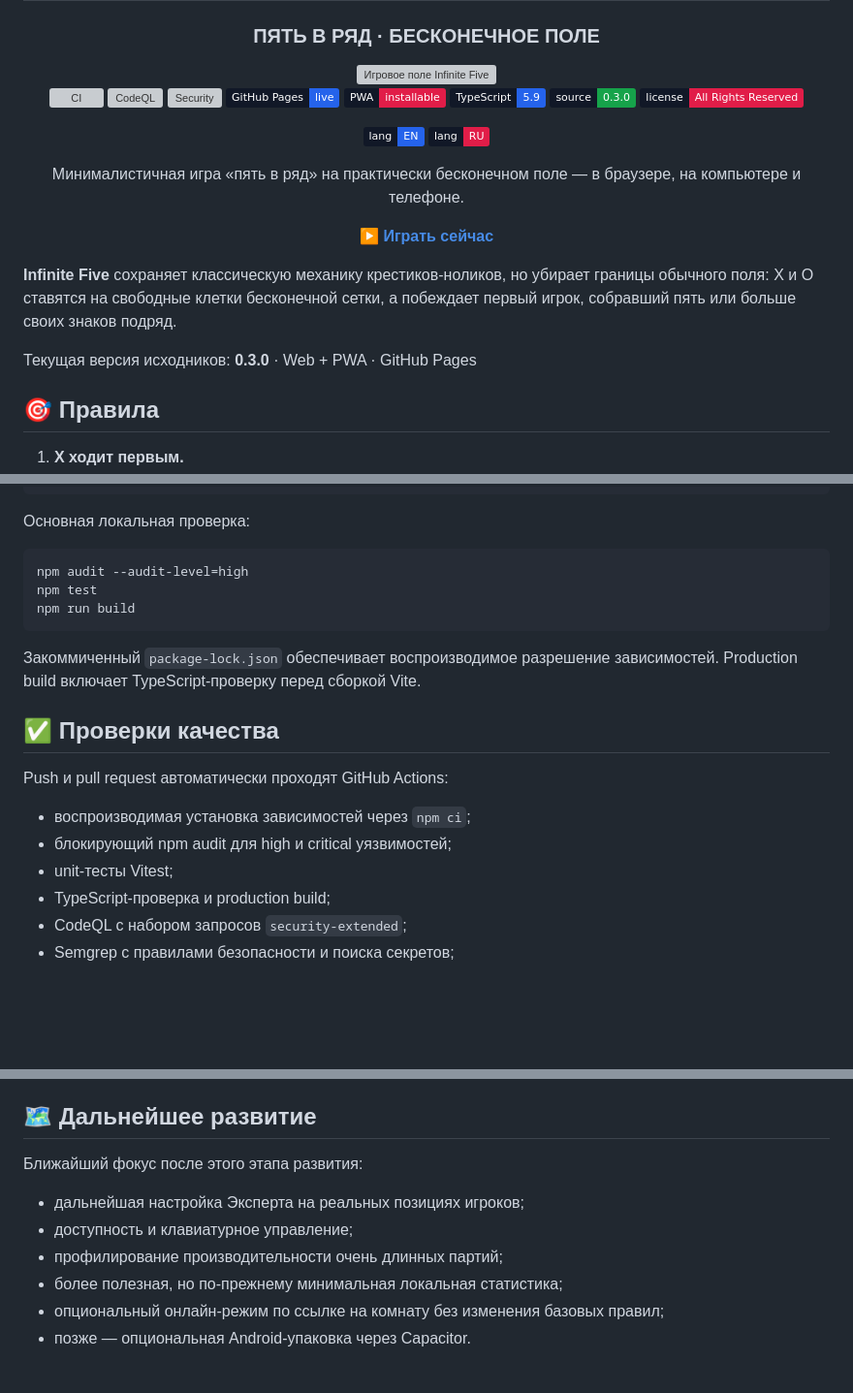
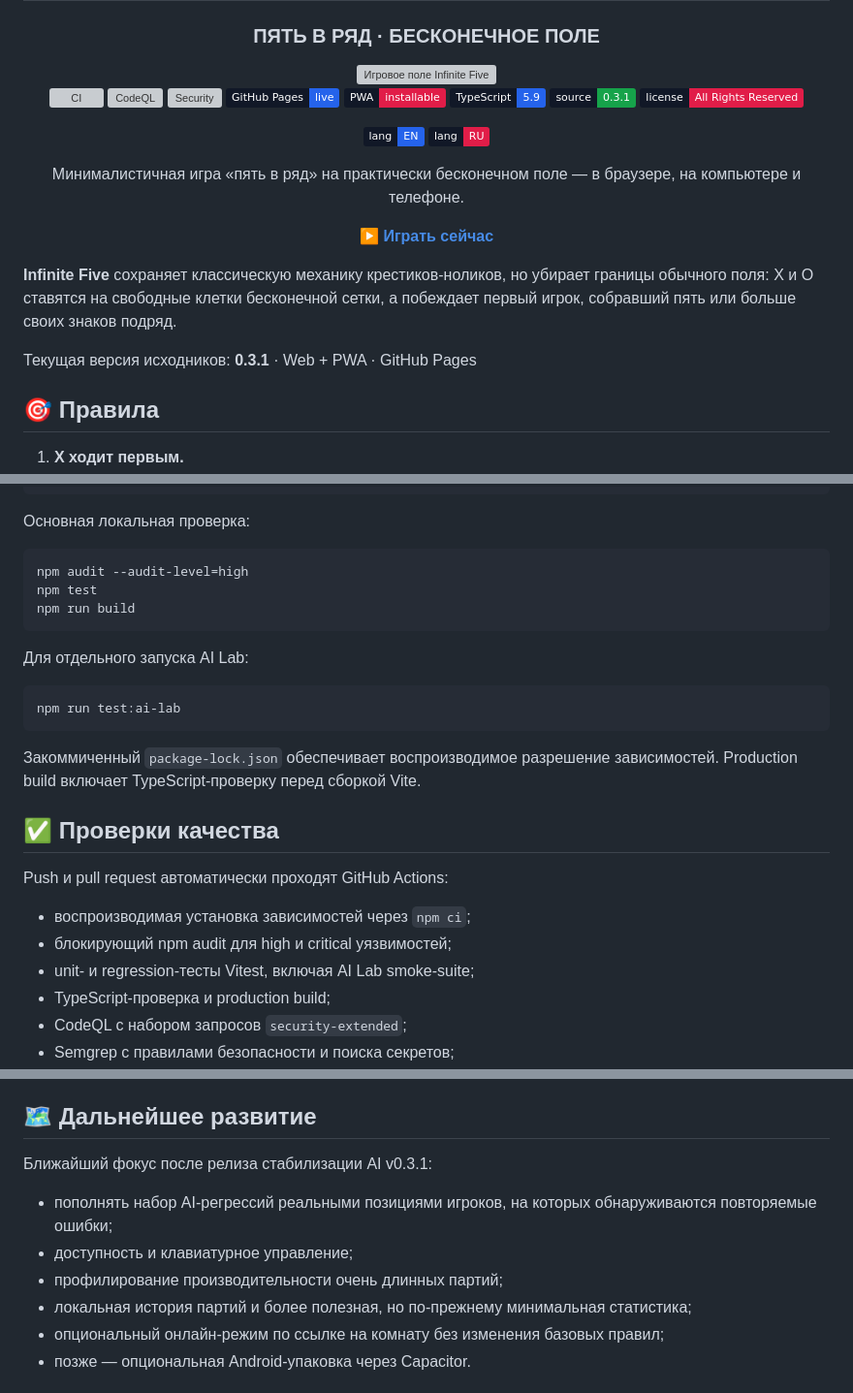
Before and after one commit to StanleyLl0yd/infinite-five, a Markdown page: README_RU.md, 3 parts joined by grey strips. Shown at 97% size. Rendered like a GitHub page; badges without logos; blank space fills up the shorter version; grey boxes are pictures that could not be loaded.

````diff
--- a/README_RU.md
+++ b/README_RU.md
@@ -12,7 +12,7 @@
 [![GitHub Pages](https://img.shields.io/badge/GitHub%20Pages-live-2563EB?labelColor=111827&logo=githubpages&logoColor=ffffff)](https://stanleyll0yd.github.io/infinite-five/)
 [![PWA](https://img.shields.io/badge/PWA-installable-E11D48?labelColor=111827&logo=pwa&logoColor=ffffff)](https://stanleyll0yd.github.io/infinite-five/)
 [![TypeScript](https://img.shields.io/badge/TypeScript-5.9-2563EB?labelColor=111827&logo=typescript&logoColor=ffffff)](https://www.typescriptlang.org/)
-[![Source version](https://img.shields.io/badge/source-0.3.0-16A34A?labelColor=111827)](package.json)
+[![Source version](https://img.shields.io/badge/source-0.3.1-16A34A?labelColor=111827)](package.json)
 [![License](https://img.shields.io/badge/license-All%20Rights%20Reserved-E11D48?labelColor=111827)](LICENSE)
 
 [![English](https://img.shields.io/badge/lang-EN-2563EB?labelColor=111827)](README.md)
@@ -26,7 +26,7 @@
 
 **Infinite Five** сохраняет классическую механику крестиков-ноликов, но убирает границы обычного поля: X и O ставятся на свободные клетки бесконечной сетки, а побеждает первый игрок, собравший пять или больше своих знаков подряд.
 
-Текущая версия исходников: **0.3.0** · Web + PWA · GitHub Pages
+Текущая версия исходников: **0.3.1** · Web + PWA · GitHub Pages
 
 ## 🎯 Правила
 
@@ -159,6 +166,12 @@ npm test
 npm run build
 ```
 
+Для отдельного запуска AI Lab:
+
+```bash
+npm run test:ai-lab
+```
+
 Закоммиченный `package-lock.json` обеспечивает воспроизводимое разрешение зависимостей. Production build включает TypeScript-проверку перед сборкой Vite.
 
 ## ✅ Проверки качества
@@ -167,7 +180,7 @@ Push и pull request автоматически проходят GitHub Actions:
 
 - воспроизводимая установка зависимостей через `npm ci`;
 - блокирующий npm audit для high и critical уязвимостей;
-- unit-тесты Vitest;
+- unit- и regression-тесты Vitest, включая AI Lab smoke-suite;
 - TypeScript-проверка и production build;
 - CodeQL с набором запросов `security-extended`;
 - Semgrep с правилами безопасности и поиска секретов;
@@ -198,12 +211,12 @@ Push и pull request автоматически проходят GitHub Actions:
 
 ## 🗺 Дальнейшее развитие
 
-Ближайший фокус после этого этапа развития:
+Ближайший фокус после релиза стабилизации AI v0.3.1:
 
-- дальнейшая настройка Эксперта на реальных позициях игроков;
+- пополнять набор AI-регрессий реальными позициями игроков, на которых обнаруживаются повторяемые ошибки;
 - доступность и клавиатурное управление;
 - профилирование производительности очень длинных партий;
-- более полезная, но по-прежнему минимальная локальная статистика;
+- локальная история партий и более полезная, но по-прежнему минимальная статистика;
 - опциональный онлайн-режим по ссылке на комнату без изменения базовых правил;
 - позже — опциональная Android-упаковка через Capacitor.
 
````
Also changed, not shown: other parts of README_RU.md (+15 -8 lines).
